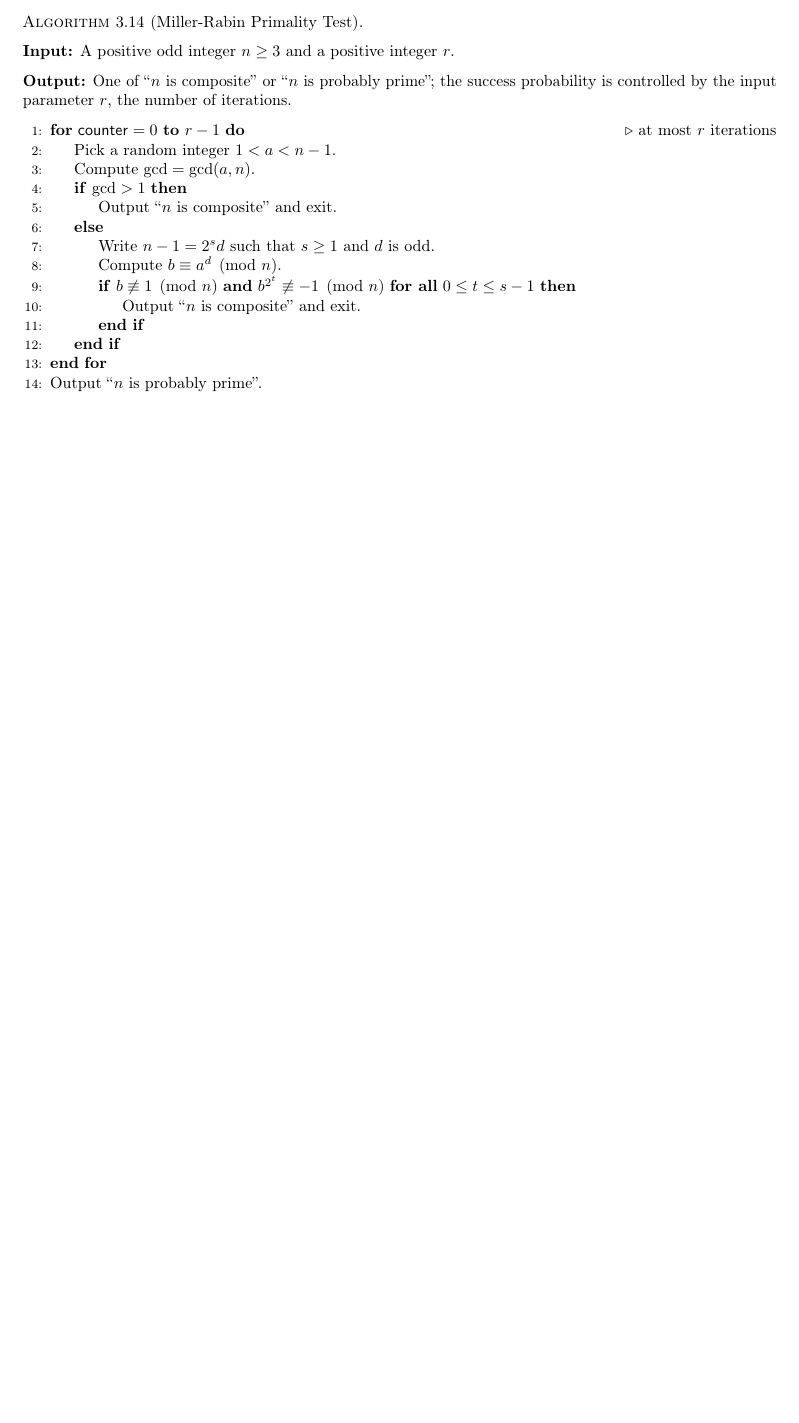
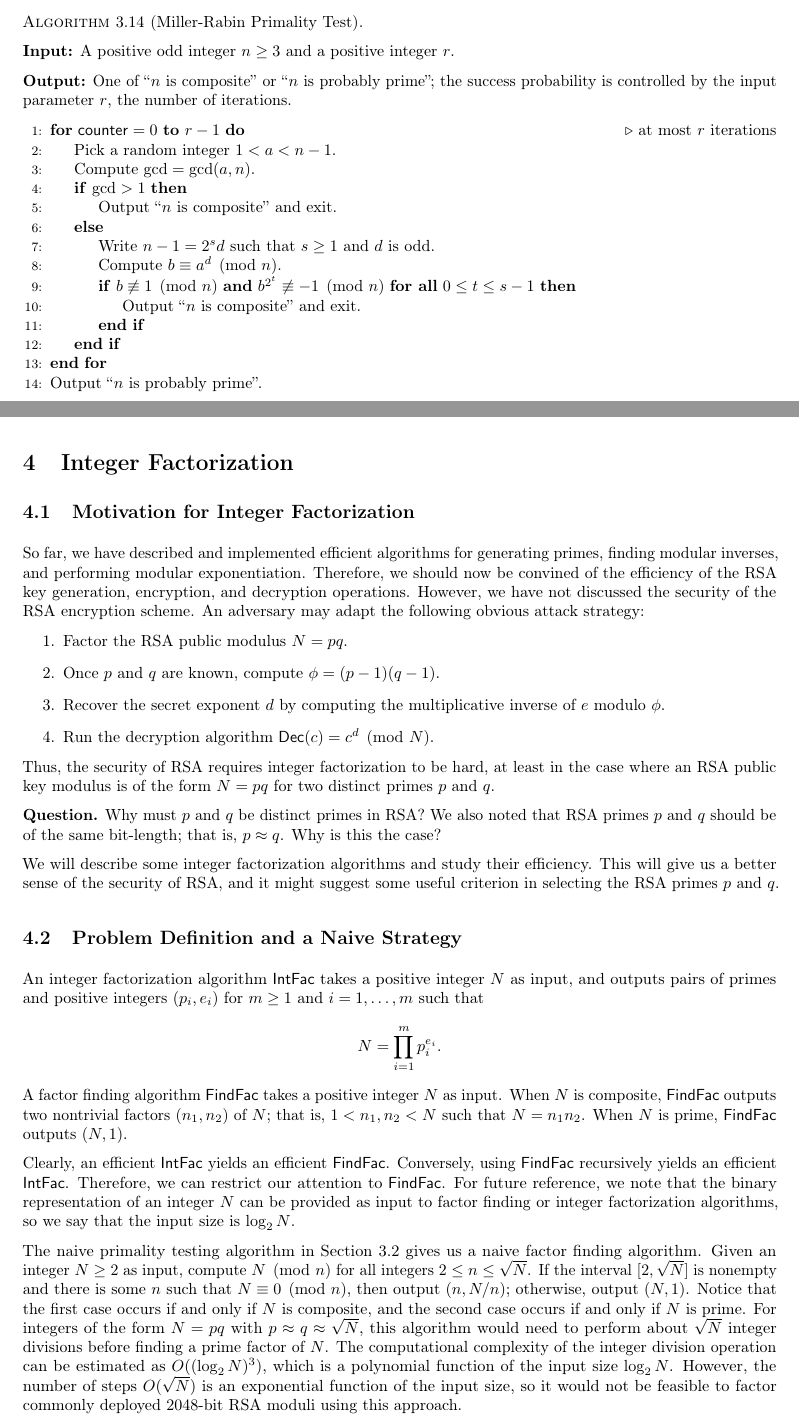
Before and after one commit to mltlee/Course-Notes, a LaTeX document (CO 485/485notes.tex, which reads CO 485/485week4.tex): part of page 16 of 16 before the commit and two parts of pages 16 and 17 of 19 after it, the two joined at a grey line, cut so that both start at the same text, the shorter picture padded with empty space. Compiled offline with pdfLaTeX.

Commit message:
add CO 485 week 4

```diff
--- a/CO 485/485notes.tex
+++ b/CO 485/485notes.tex
@@ -47,6 +47,8 @@
 \newcommand{\FW}{{\sf FW}}
 \newcommand{\EJW}{{\sf EJW}}
 \newcommand{\MRW}{{\sf MRW}}
+\newcommand{\IntFac}{{\sf IntFac}}
+\newcommand{\FindFac}{{\sf FindFac}}
 
 \DeclareMathOperator{\GL}{GL}
 \DeclareMathOperator{\id}{id}
--- /dev/null
+++ b/CO 485/485week4.tex
@@ -0,0 +1,58 @@
+\section{Integer Factorization}
+
+\subsection{Motivation for Integer Factorization}
+So far, we have described and implemented efficient algorithms for generating
+primes, finding modular inverses, and performing modular exponentiation.
+Therefore, we should now be convined of the efficiency of the RSA key generation,
+encryption, and decryption operations. However, we have not discussed the
+security of the RSA encryption scheme. An adversary may adapt the following
+obvious attack strategy:
+\begin{enumerate}
+    \item Factor the RSA public modulus $N = pq$.
+    \item Once $p$ and $q$ are known, compute $\phi = (p-1)(q-1)$.
+    \item Recover the secret exponent $d$ by computing the multiplicative inverse
+    of $e$ modulo $\phi$.
+    \item Run the decryption algorithm $\Dec(c) = c^d \pmod N$.
+\end{enumerate}
+Thus, the security of RSA requires integer factorization to be hard, at least
+in the case where an RSA public key modulus is of the form $N = pq$ for
+two distinct primes $p$ and $q$.
+
+{\bf Question.} Why must $p$ and $q$ be distinct primes in RSA? We also noted
+that RSA primes $p$ and $q$ should be of the same bit-length; that is,
+$p \approx q$. Why is this the case?
+
+We will describe some integer factorization algorithms and study their efficiency.
+This will give us a better sense of the security of RSA, and it might suggest
+some useful criterion in selecting the RSA primes $p$ and $q$.
+
+\subsection{Problem Definition and a Naive Strategy}
+An integer factorization algorithm $\IntFac$ takes a positive integer $N$ as input,
+and outputs pairs of primes and positive integers $(p_i, e_i)$ for $m \geq 1$
+and $i = 1, \dots, m$ such that
+\[ N = \prod_{i=1}^m p_i^{e_i}. \]
+A factor finding algorithm $\FindFac$ takes a positive integer $N$ as input.
+When $N$ is composite, $\FindFac$ outputs two nontrivial factors $(n_1, n_2)$ of
+$N$; that is, $1 < n_1, n_2 < N$ such that $N = n_1n_2$. When $N$ is prime,
+$\FindFac$ outputs $(N, 1)$.
+
+Clearly, an efficient $\IntFac$ yields an efficient $\FindFac$. Conversely, using
+$\FindFac$ recursively yields an efficient $\IntFac$. Therefore, we can restrict
+our attention to $\FindFac$. For future reference, we note that the binary
+representation of an integer $N$ can be provided as input to factor finding
+or integer factorization algorithms, so we say that the input size is $\log_2 N$.
+
+The naive primality testing algorithm in Section 3.2 gives us a naive factor
+finding algorithm. Given an integer $N \geq 2$ as input, compute $N \pmod n$
+for all integers $2 \leq n \leq \sqrt N$. If the interval $[2, \sqrt N]$ is
+nonempty and there is some $n$ such that $N \equiv 0 \pmod n$, then output
+$(n, N/n)$; otherwise, output $(N, 1)$. Notice that the first case occurs
+if and only if $N$ is composite, and the second case occurs if and only if
+$N$ is prime. For integers of the form $N = pq$
+with $p \approx q \approx \sqrt N$, this algorithm would need to perform
+about $\sqrt N$ integer divisions before finding a prime factor of $N$.
+The computational complexity of the integer division operation can be
+estimated as $O((\log_2 N)^3)$, which is a polynomial function of the input
+size $\log_2 N$. However, the number of steps $O(\sqrt N)$ is an exponential
+function of the input size, so it would not be feasible to factor commonly
+deployed $2048$-bit RSA moduli using this approach.
@@ -0,0 +63,9 @@
+        & 1657149945513071402293947654868380061019592336471239267077249436980938246913984 \\
+        & 6854681124400407952376248085771857669845180280490445594743703975014171144934137 \\
+        & 5462712148346840472922092817238029652927492096334047197925289116709232599596512 \\
+        & 4538882325103423547556039562732521789245444030511675452311827273389674765661319 \\
+        & 7555763157125477797269745933804235191987174701777001730108824080893548375470164 \\
+        & 8289813375824384456296476311382985828848739394326260608105080229109327176724351 \\
+        & 6845013339095555938796687460497979761890329264690895603572561138043479640686906 \\
+        & 8286050343393050137892902130389456325438296565890634899457077249
+    \end{align*}
```
Also changed, not shown: CO 485/485notes.pdf, CO 485/485notes.tex (3 more changed lines), CO 485/485week4.tex (108 more changed lines).
